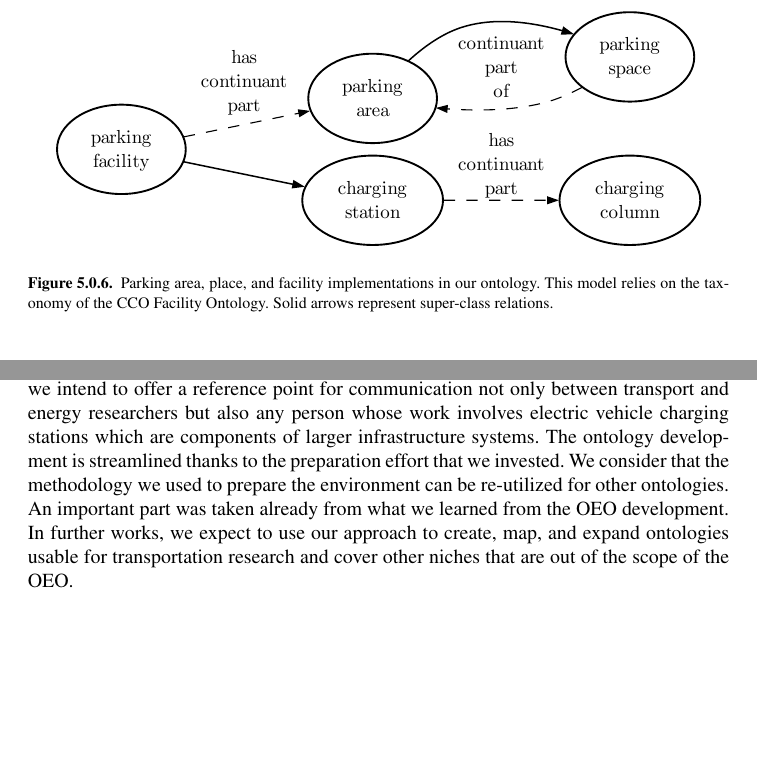
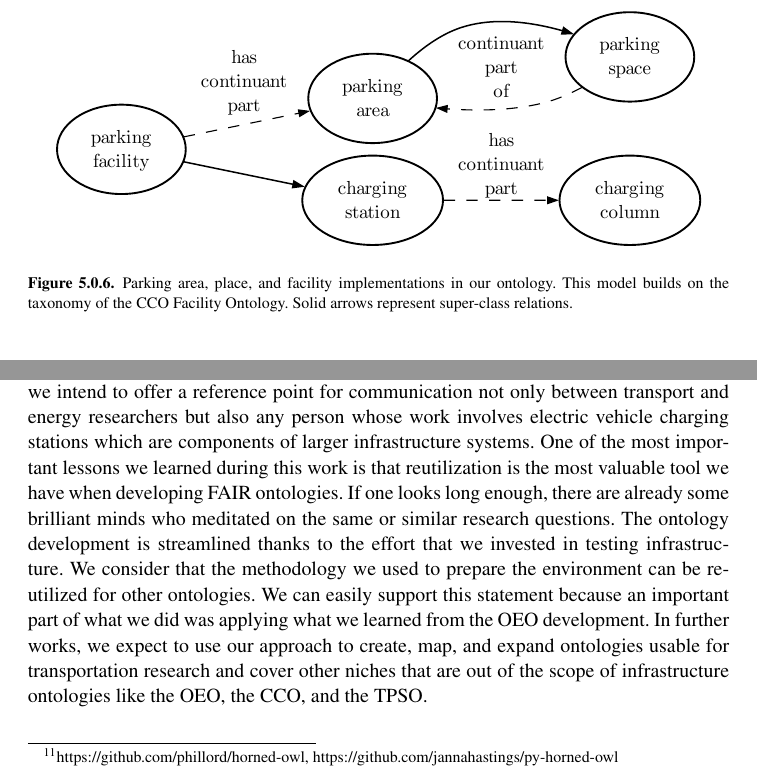
Before and after one commit to dlr-ve-esy/charging-ontology, a LaTeX document (paper/paper.tex, which reads paper/sections/conclusion.tex, paper/sections/results.tex): two parts of pages 11 and 12 of 13, joined at a grey line, cut so that both start at the same text, the shorter picture padded with empty space. Compiled offline with pdfLaTeX; a LaTeX package or settings file that is missing is left out.

Commit message:
Bubbly conclusion?

```diff
--- a/paper/sections/conclusion.tex
+++ b/paper/sections/conclusion.tex
@@ -13,10 +13,15 @@ offering a way of explicitly declaring semantics. With this small ontology
 project, we intend to offer a reference point for communication not only between
 transport and energy researchers but also any person whose work involves
 electric vehicle charging stations which are components of larger infrastructure
-systems. The ontology development is streamlined thanks to the preparation
-effort that we invested. We consider that the methodology we used to prepare the
-environment can be re-utilized for other ontologies. An important part was taken
-already from what we learned from the OEO development. In further works, we
-expect to use our approach to create, map, and expand ontologies usable for
-transportation research and cover other niches that are out of the scope of the
-OEO.
+systems. One of the most important lessons we learned during this work is that
+reutilization is the most valuable tool we have when developing FAIR ontologies.
+If one looks long enough, there are already some brilliant minds who meditated
+on the same or similar research questions. The ontology development is
+streamlined thanks to the effort that we invested in testing infrastructure. We
+consider that the methodology we used to prepare the environment can be
+re-utilized for other ontologies. We can easily support this statement because
+an important part of what we did was applying what we learned from the OEO
+development. In further works, we expect to use our approach to create, map, and
+expand ontologies usable for transportation research and cover other niches that
+are out of the scope of infrastructure ontologies like the OEO, the CCO, and the
+TPSO.
--- a/paper/sections/results.tex
+++ b/paper/sections/results.tex
@@ -76,6 +76,6 @@ figure \ref{parkingchio}.
 \begin{figure}[h]
     \centering
     \includegraphics{images/CHIOParking.pdf}
-    \caption{Parking area, place, and facility implementations in our ontology. This model relies on the taxonomy of the CCO Facility Ontology. Solid arrows represent super-class relations.}
+    \caption{Parking area, place, and facility implementations in our ontology. This model builds on the taxonomy of the CCO Facility Ontology. Solid arrows represent super-class relations.}
     \label{parkingchio}
 \end{figure}
```
